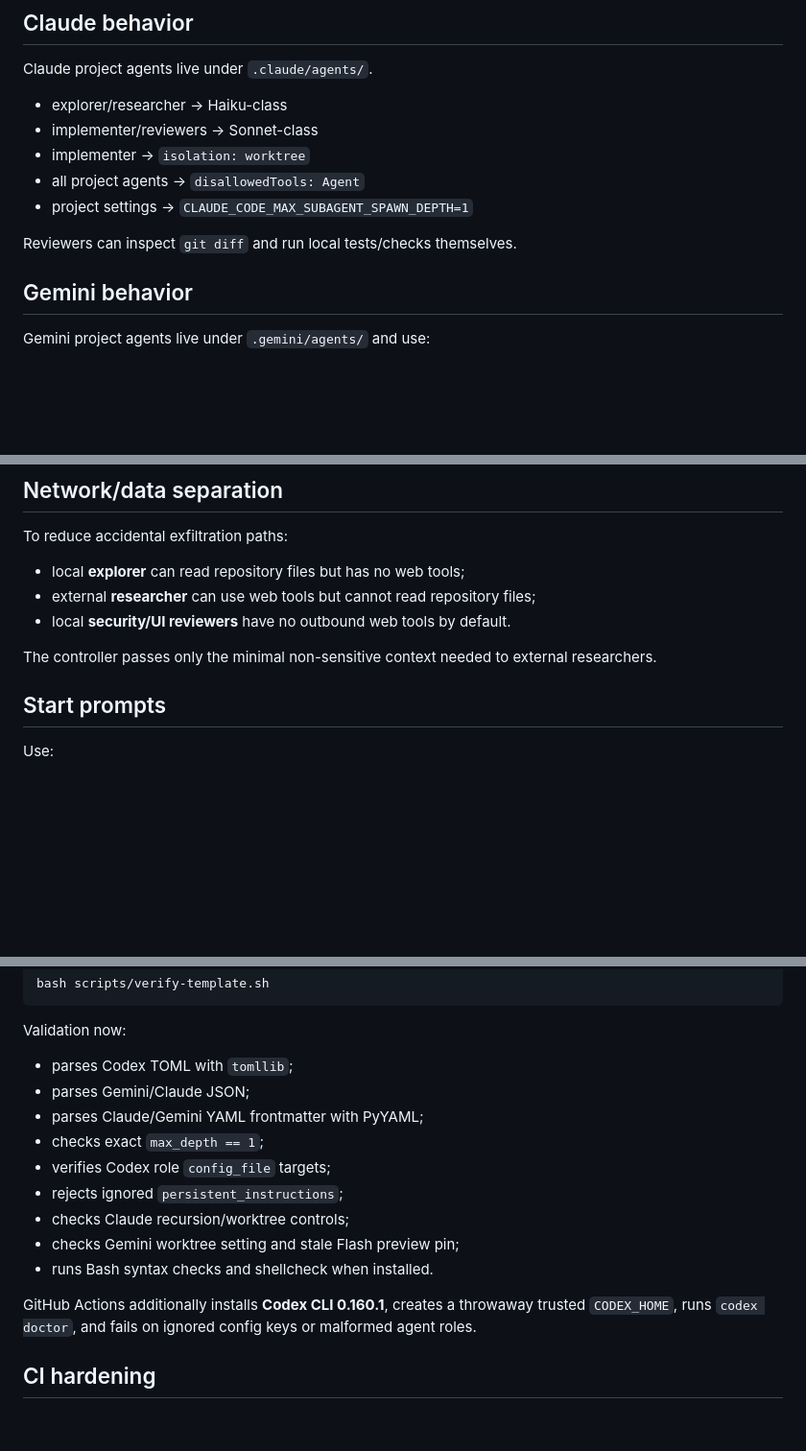
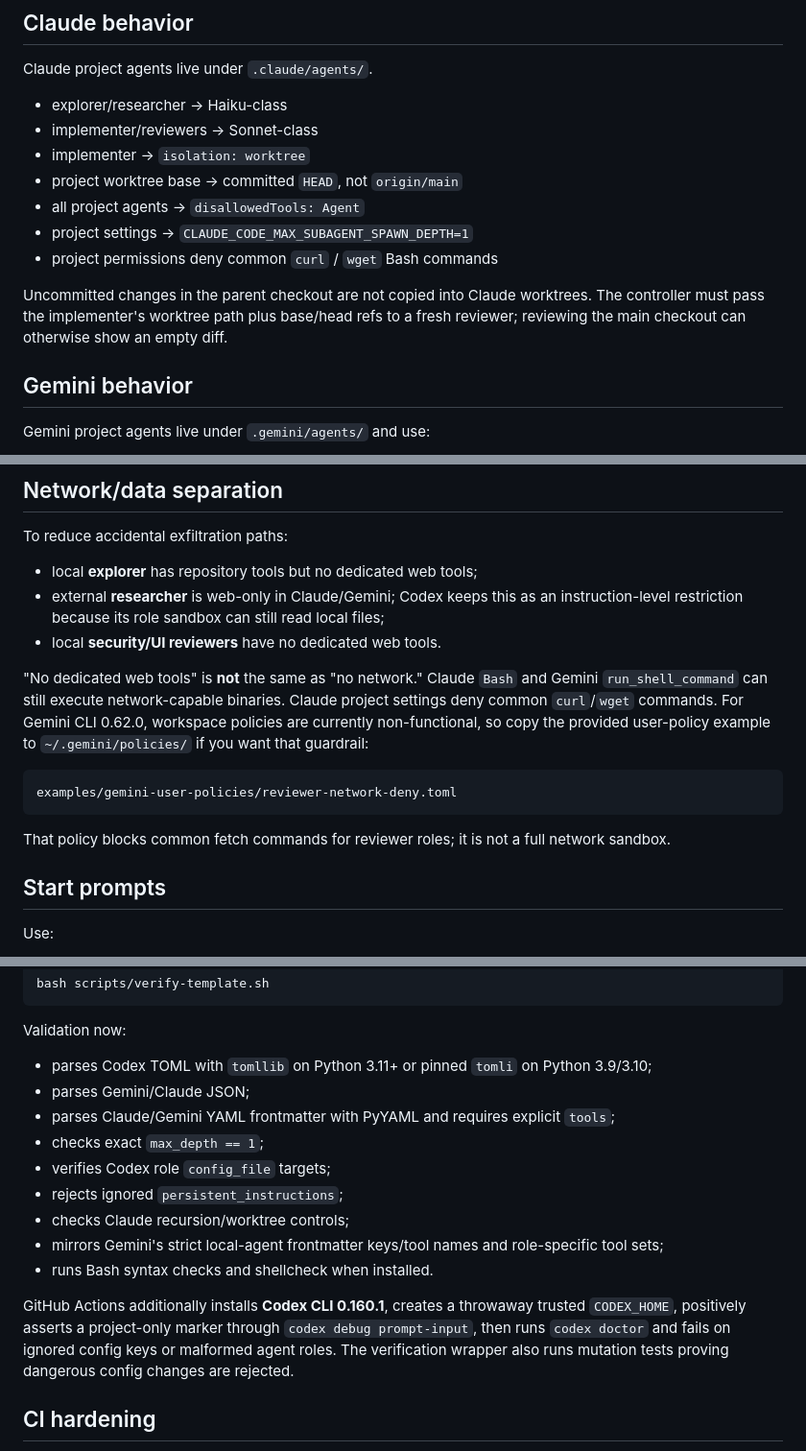
Before and after one commit to DevFun2026/Multi-Agents-Template, a Markdown page: README.md, 3 parts joined by grey strips. Shown at 96% size. GitHub-like rendering; blank space fills up the shorter version.

Commit message:
docs: correct worktree network and validation semantics

````diff
--- a/README.md
+++ b/README.md
@@ -106,10 +106,12 @@ Claude project agents live under `.claude/agents/`.
 - explorer/researcher -> Haiku-class
 - implementer/reviewers -> Sonnet-class
 - implementer -> `isolation: worktree`
+- project worktree base -> committed `HEAD`, not `origin/main`
 - all project agents -> `disallowedTools: Agent`
 - project settings -> `CLAUDE_CODE_MAX_SUBAGENT_SPAWN_DEPTH=1`
+- project permissions deny common `curl` / `wget` Bash commands
 
-Reviewers can inspect `git diff` and run local tests/checks themselves.
+Uncommitted changes in the parent checkout are not copied into Claude worktrees. The controller must pass the implementer's worktree path plus base/head refs to a fresh reviewer; reviewing the main checkout can otherwise show an empty diff.
 
 ## Gemini behavior
 
@@ -131,11 +133,17 @@ Gemini may have stronger built-in delegation preferences than project instructio
 
 To reduce accidental exfiltration paths:
 
-- local **explorer** can read repository files but has no web tools;
-- external **researcher** can use web tools but cannot read repository files;
-- local **security/UI reviewers** have no outbound web tools by default.
+- local **explorer** has repository tools but no dedicated web tools;
+- external **researcher** is web-only in Claude/Gemini; Codex keeps this as an instruction-level restriction because its role sandbox can still read local files;
+- local **security/UI reviewers** have no dedicated web tools.
 
-The controller passes only the minimal non-sensitive context needed to external researchers.
+"No dedicated web tools" is **not** the same as "no network." Claude `Bash` and Gemini `run_shell_command` can still execute network-capable binaries. Claude project settings deny common `curl`/`wget` commands. For Gemini CLI 0.62.0, workspace policies are currently non-functional, so copy the provided user-policy example to `~/.gemini/policies/` if you want that guardrail:
+
+```text
+examples/gemini-user-policies/reviewer-network-deny.toml
+```
+
+That policy blocks common fetch commands for reviewer roles; it is not a full network sandbox.
 
 ## Start prompts
 
@@ -164,17 +172,17 @@ bash scripts/verify-template.sh
 
 Validation now:
 
-- parses Codex TOML with `tomllib`;
+- parses Codex TOML with `tomllib` on Python 3.11+ or pinned `tomli` on Python 3.9/3.10;
 - parses Gemini/Claude JSON;
-- parses Claude/Gemini YAML frontmatter with PyYAML;
+- parses Claude/Gemini YAML frontmatter with PyYAML and requires explicit `tools`;
 - checks exact `max_depth == 1`;
 - verifies Codex role `config_file` targets;
 - rejects ignored `persistent_instructions`;
 - checks Claude recursion/worktree controls;
-- checks Gemini worktree setting and stale Flash preview pin;
+- mirrors Gemini's strict local-agent frontmatter keys/tool names and role-specific tool sets;
 - runs Bash syntax checks and shellcheck when installed.
 
-GitHub Actions additionally installs **Codex CLI 0.160.1**, creates a throwaway trusted `CODEX_HOME`, runs `codex doctor`, and fails on ignored config keys or malformed agent roles.
+GitHub Actions additionally installs **Codex CLI 0.160.1**, creates a throwaway trusted `CODEX_HOME`, positively asserts a project-only marker through `codex debug prompt-input`, then runs `codex doctor` and fails on ignored config keys or malformed agent roles. The verification wrapper also runs mutation tests proving dangerous config changes are rejected.
 
 ## CI hardening
 
````
